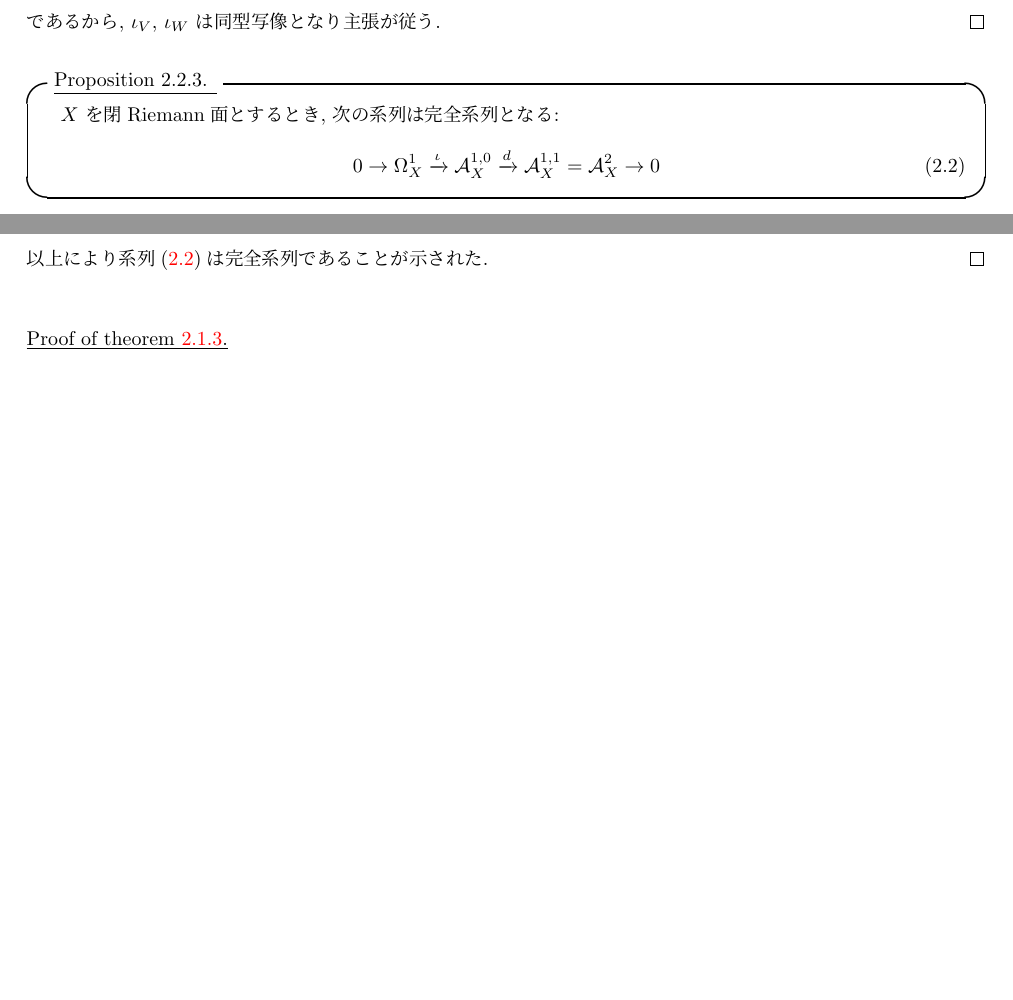
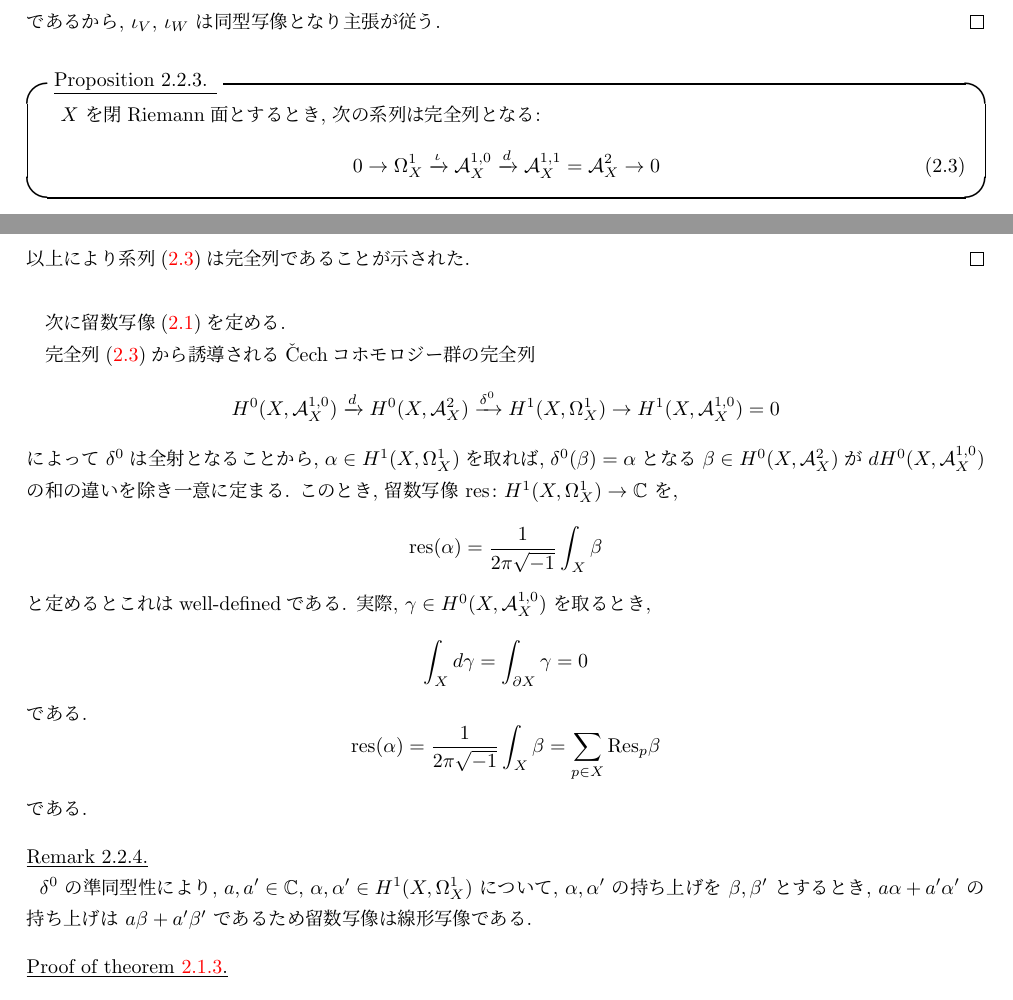
Before and after one commit to RyunosukeNakano/Note_Sheaf_Cohomology, a LaTeX document (Sheaf Comology.tex): two parts of pages 20 and 21 of 21, joined at a grey line, cut so that both start at the same text, the shorter picture padded with empty space. Compiled offline with pLaTeX and dvipdfmx.

Commit message:
留数写像の定義の追加

```diff
--- a/Sheaf Comology.tex
+++ b/Sheaf Comology.tex
@@ -58,6 +58,7 @@
 \newcommand{\id}{\textrm{id}}
 \renewcommand{\ker}{\textrm{Ker }}
 \renewcommand{\div}{\textrm{div}}
+\renewcommand{\Res}[2]{\textrm{Res}_{#2} {#1}}
 
 
 \theoremstyle{definition}
@@ -957,7 +958,7 @@ Serre双対性を示すための準備をしていく.
 
 
 \begin{prop*}
-    \(X\) を閉Riemann面とするとき, 次の系列は完全系列となる:
+    \(X\) を閉Riemann面とするとき, 次の系列は完全列となる:
     \begin{equation}
         0 \to \Omega_X^1 \xrightarrow{\iota} \mathcal{A}_X ^{1,0} \xrightarrow{d} \mathcal{A}_X^{1,1} = \mathcal{A}_X^2\to 0 \label{sequence:dolbeault complex}
     \end{equation}
@@ -995,9 +996,32 @@ Serre双対性を示すための準備をしていく.
         \]
         となる \(f \in C^\infty(U)\) が取れる. \(\frac{\partial f}{\partial \bar{z}} d\bar{z} \wedge dz = d(fdz)\) より, \(\eta = [d(fdz)] = d_P([fdz])\in \Im d_P\) となる. よって \(d_P\) は全射である.
     \end{itemize}
-    以上により系列(\ref{sequence:dolbeault complex})は完全系列であることが示された.
+    以上により系列(\ref{sequence:dolbeault complex})は完全列であることが示された.
 \end{proof}
 
+次に留数写像(\ref{map:residue map})を定める.
+
+完全列(\ref{sequence:dolbeault complex})から誘導される\v{C}echコホモロジー群の完全列
+\[
+    H^0(X,\mathcal{A}_X^{1,0}) \xrightarrow{d} H^0(X,\mathcal{A}_X^2) \xrightarrow{\delta^0} H^1(X,\Omega_X^1) \to H^1(X,\mathcal{A}_X^{1,0}) = 0
+\]
+によって \(\delta^0\) は全射となることから, \(\alpha \in H^1(X,\Omega_X^1)\) を取れば, \(\delta^0(\beta) = \alpha\) となる \(\beta \in H^0(X,\mathcal{A}_X^2)\) が \(dH^0(X,\mathcal{A}_X^{1,0})\) の和の違いを除き一意に定まる. このとき, 留数写像 \(\textrm{res}\colon H^1(X,\Omega_X^1) \to \mathbb{C}\) を,
+\[
+    \textrm{res}(\alpha) = \frac{1}{2\pi \sqrt{-1}}\int_X \beta
+\]
+と定めるとこれはwell-definedである. 実際, \(\gamma \in H^0(X,\mathcal{A}_X^{1,0})\) を取るとき,
+\[
+    \int_X d\gamma = \int_{\partial X} \gamma = 0
+\]
+である.
+\[
+    \textrm{res}(\alpha) = \frac{1}{2\pi\sqrt{-1}} \int_X \beta = \sum_{p\in X} \Res{\beta}{p}
+\]
+である.
+
+\begin{rem}
+    \(\delta^0\) の準同型性により, \(a,a^\prime\in \mathbb{C}\), \(\alpha, \alpha^\prime \in H^1(X,\Omega_X^1)\) について, \(\alpha, \alpha^\prime\) の持ち上げを \(\beta, \beta^\prime\) とするとき, \(a\alpha + a^\prime \alpha^\prime\) の持ち上げは \(a\beta + a^\prime \beta^\prime\) であるため留数写像は線形写像である.
+\end{rem}
 
 \begin{proofof}{theorem \ref{thm:Serre duality}}
 
```
Also changed, not shown: Sheaf Comology.pdf, Sheaf Comology.tex (12 more changed lines).
